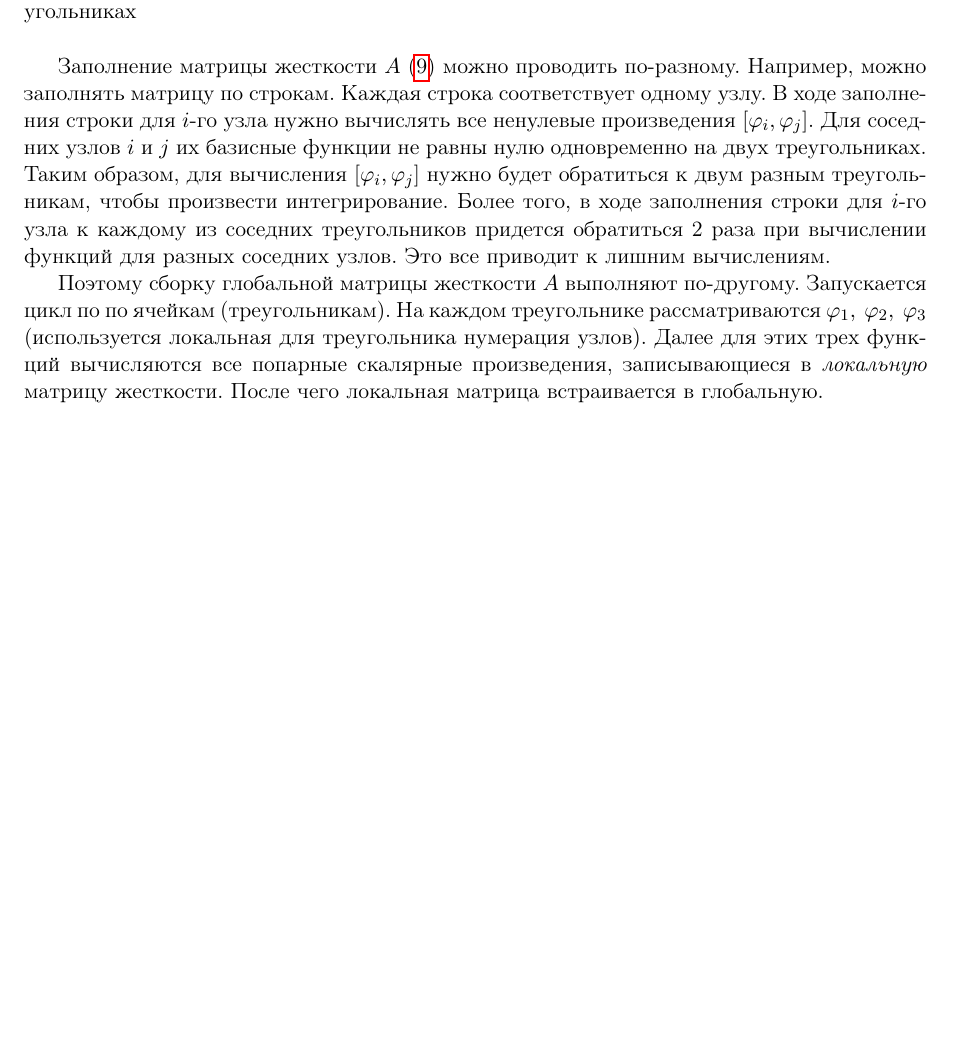
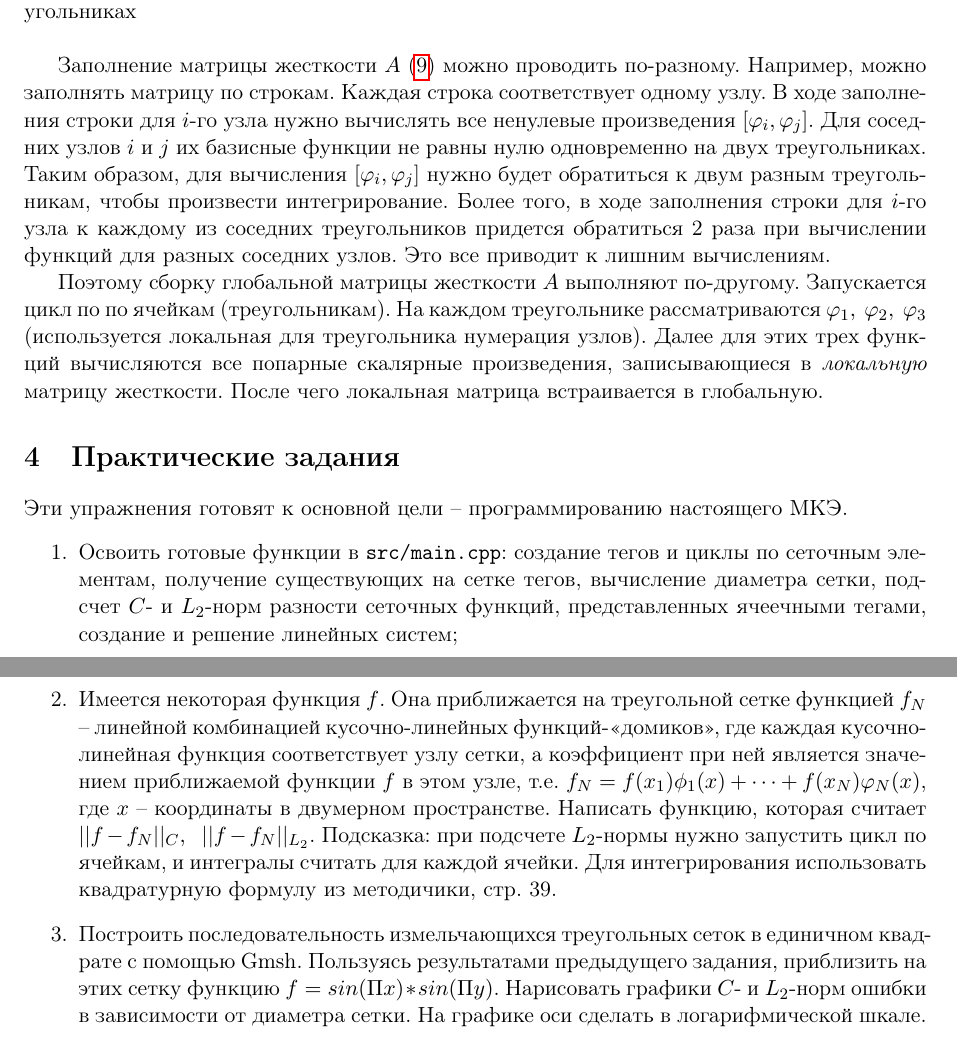
Before and after one commit to denis-anuprienko/INMOST_Practicum, a LaTeX document (tex/finite_element_method.tex): part of page 6 of 6 before the commit and two parts of pages 6 and 7 of 7 after it, the two joined at a grey line, cut so that both start at the same text, the shorter picture padded with empty space. Compiled offline with pdfLaTeX.

Commit message:
[tex] Added some info on FEM and tasks

```diff
--- a/tex/finite_element_method.tex
+++ b/tex/finite_element_method.tex
@@ -247,9 +258,15 @@ D(\mathcal{A}) = \{u \in C^2(\overline{\Omega}): u|_{\partial\Omega}=0\} \subset
 Заполнение матрицы жесткости $A$ \eqref{eq:ritz_linsys} можно проводить по-разному. Например, можно заполнять матрицу по строкам. Каждая строка соответствует одному узлу. В ходе заполнения строки для $i$-го узла нужно вычислять все ненулевые произведения $[\varphi_i, \varphi_j]$. Для соседних узлов $i$ и $j$ их базисные функции не равны нулю одновременно на двух треугольниках. Таким образом, для вычисления $[\varphi_i, \varphi_j]$ нужно будет обратиться к двум разным треугольникам, чтобы произвести интегрирование. Более того, в ходе заполнения строки для $i$-го узла к каждому из соседних треугольников придется обратиться 2 раза при вычислении функций для разных соседних узлов. Это все приводит к лишним вычислениям.
 
 Поэтому сборку глобальной матрицы жесткости $A$ выполняют по-другому. Запускается цикл по по ячейкам (треугольникам). На каждом треугольнике рассматриваются $\varphi_1,~\varphi_2,~\varphi_3$ (используется локальная для треугольника нумерация узлов). Далее для этих трех функций вычисляются все попарные скалярные произведения, записывающиеся в \textit{локальную} матрицу жесткости. После чего локальная матрица встраивается в глобальную.
-
 %\section{Программная реализация МКЭ с кусочно-линейными функциями на треугольниках}
 %Опишем программную реализацию метода с помощью платформы INMOST.
 %\subsection{Хранение данных на сетке}
 %Необходимые сеточные данные будем хранить в тегах -- объектах класса \texttt{Tag}. Входными данными являются тензор фильтрации $D$
+\section{Практические задания}
+Эти упражнения готовят к основной цели -- программированию настоящего МКЭ.
+\begin{enumerate}
+	\item Освоить готовые функции в \texttt{src/main.cpp}: создание тегов и циклы по сеточным элементам, получение существующих на сетке тегов, вычисление диаметра сетки, подсчет $C$- и $L_2$-норм разности сеточных функций, представленных ячеечными тегами, создание и решение линейных систем;
+	\item Имеется некоторая функция $f$. Она приближается на треугольной сетке функцией $f_N$ -- линейной комбинацией кусочно-линейных функций-<<домиков>>, где каждая кусочно-линейная функция соответствует узлу сетки, а коэффициент при ней является значением приближаемой функции $f$ в этом узле, т.е. $f_N = f(x_1)\phi_1(x) + \dots + f(x_N)\varphi_N(x)$, где $x$ -- координаты в двумерном пространстве. Написать функцию, которая считает $||f-f_N||_C,~~||f-f_N||_{L_2}$. Подсказка: при подсчете $L_2$-нормы нужно запустить цикл по ячейкам, и интегралы считать для каждой ячейки. Для интегрирования использовать квадратурную формулу из методичики, стр. 39.
+	\item Построить последовательность измельчающихся треугольных сеток в единичном квадрате с помощью Gmsh. Пользуясь результатами предыдущего задания, приблизить на этих сетку функцию $f = sin(\Pi x) * sin(\Pi y)$. Нарисовать графики $C$- и $L_2$-норм ошибки в зависимости от диаметра сетки. На графике оси сделать в логарифмической шкале.
+\end{enumerate}
 \end{document}
```
Also changed, not shown: tex/finite_element_method.pdf, tex/finite_element_method.tex (21 more changed lines).
